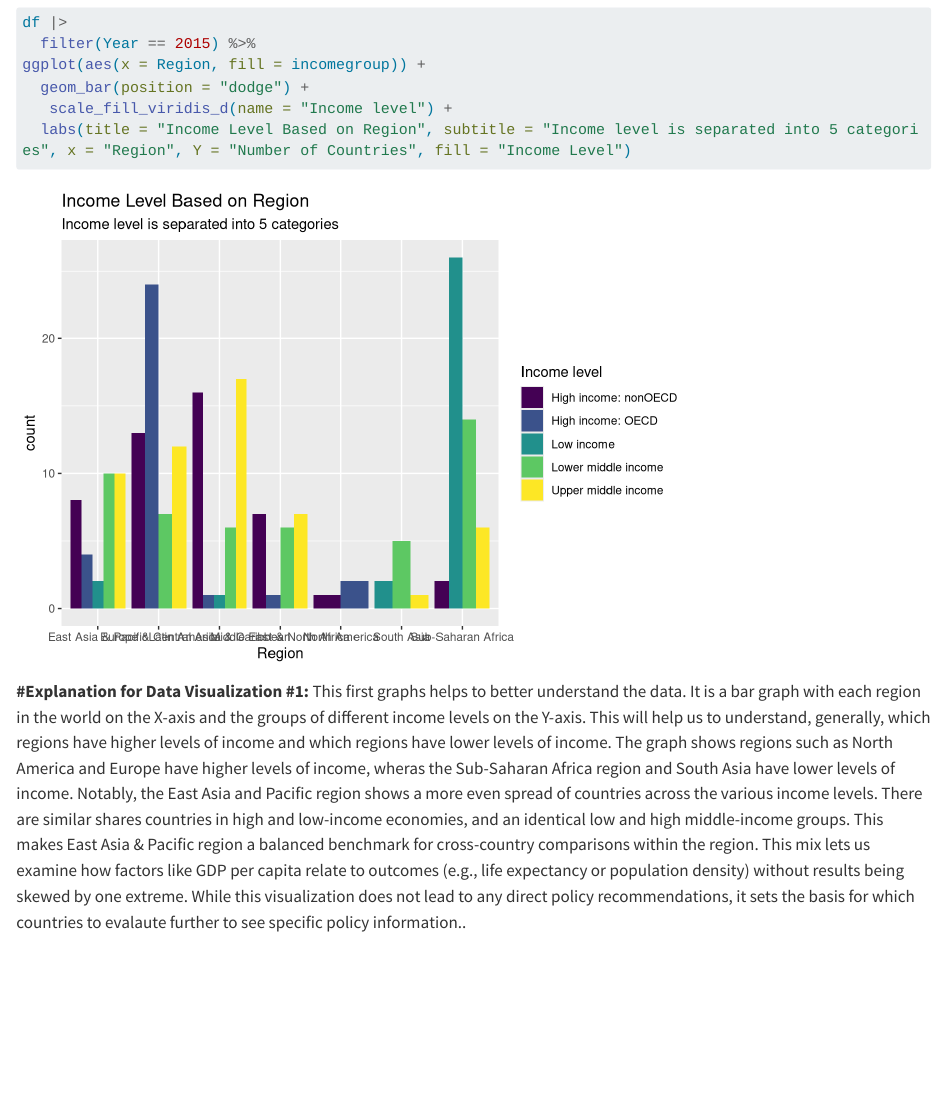
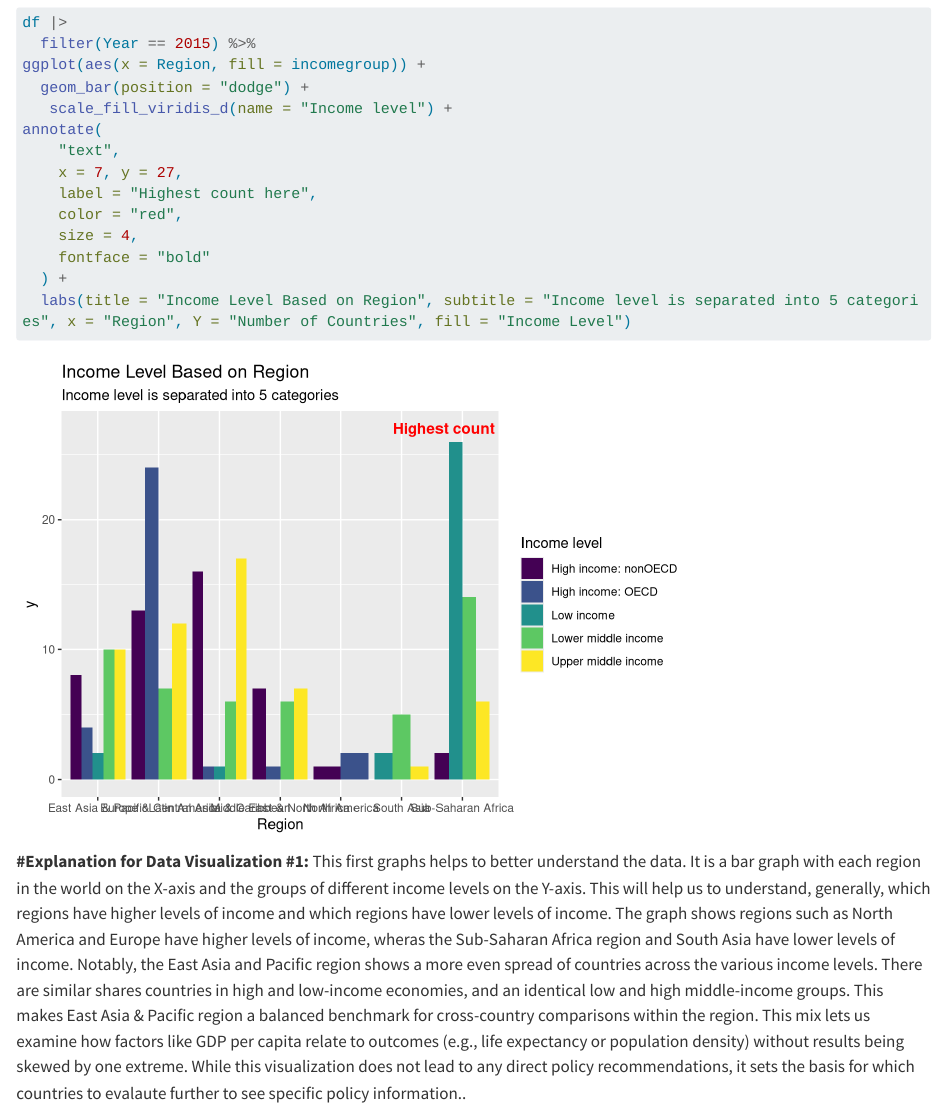
Before and after one commit to Fartunadan/assignment04, a Quarto document (index.qmd): the page in a window 1100 px wide, from 920 px down. Rendered offline with R 4.5, knitr and Pandoc in place of Quarto, with nearby package versions; long lines of code are wrapped.

Commit message:
update for stretch exercise

````diff
--- a/index.qmd
+++ b/index.qmd
@@ -45,6 +45,14 @@ df |>
 ggplot(aes(x = Region, fill = incomegroup)) +
   geom_bar(position = "dodge") +
    scale_fill_viridis_d(name = "Income level") +
+annotate(
+    "text",
+    x = 7, y = 27,
+    label = "Highest count here",
+    color = "red",
+    size = 4,
+    fontface = "bold"
+  ) +
   labs(title = "Income Level Based on Region", subtitle = "Income level is separated into 5 categories", x = "Region", Y = "Number of Countries", fill = "Income Level")
 ```
 
````
Also changed, not shown: README.md, index.html.
